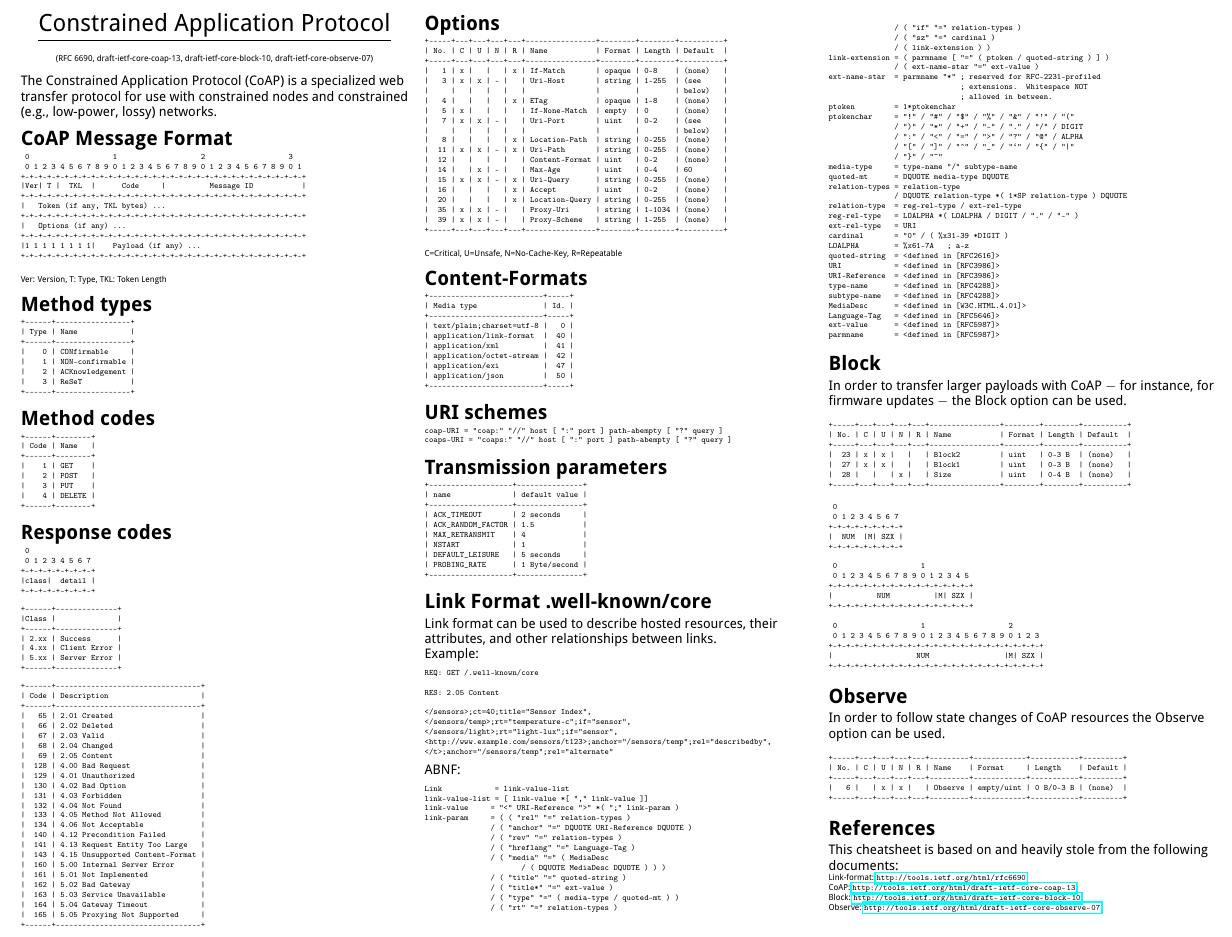
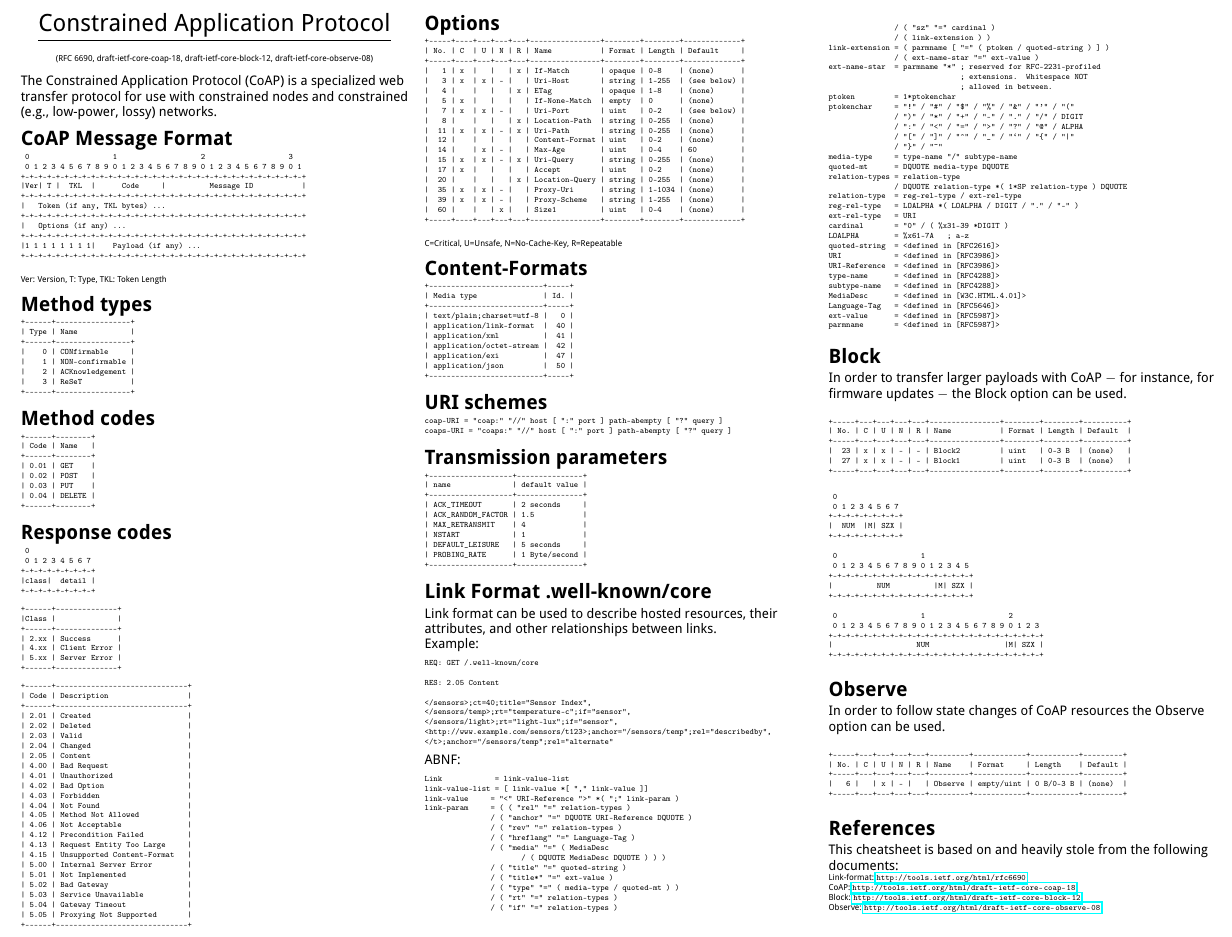
Before and after one commit to markushx/coap-cheatsheet, a LaTeX document (coap-cheatsheet.tex): part of the page, cut so that both start at the same text. Compiled offline with pdfLaTeX; a LaTeX package or settings file that is missing is left out.

Commit message:
Updated to core-coap-18, core-block-12 and core-observe-08

```diff
--- a/coap-cheatsheet.tex
+++ b/coap-cheatsheet.tex
@@ -80,8 +80,8 @@
 \begin{center}
      \Large{\underline{Constrained Application Protocol}} \\
      {\tiny
-       (RFC 6690, draft-ietf-core-coap-13, draft-ietf-core-block-10,
-       draft-ietf-core-observe-07)
+       (RFC 6690, draft-ietf-core-coap-18, draft-ietf-core-block-12,
+       draft-ietf-core-observe-08)
      }
 \end{center}
 
@@ -127,10 +127,10 @@ Ver: Version, T: Type, TKL: Token Length
 +------+--------+
 | Code | Name   |
 +------+--------+
-|    1 | GET    |
-|    2 | POST   |
-|    3 | PUT    |
-|    4 | DELETE |
+| 0.01 | GET    |
+| 0.02 | POST   |
+| 0.03 | PUT    |
+| 0.04 | DELETE |
 +------+--------+
 \end{verbatim}
 }
@@ -161,57 +161,56 @@ Ver: Version, T: Type, TKL: Token Length
 
 {\tiny
 \begin{verbatim}
-+------+---------------------------------+
-| Code | Description                     |
-+------+---------------------------------+
-|   65 | 2.01 Created                    |
-|   66 | 2.02 Deleted                    |
-|   67 | 2.03 Valid                      |
-|   68 | 2.04 Changed                    |
-|   69 | 2.05 Content                    |
-|  128 | 4.00 Bad Request                |
-|  129 | 4.01 Unauthorized               |
-|  130 | 4.02 Bad Option                 |
-|  131 | 4.03 Forbidden                  |
-|  132 | 4.04 Not Found                  |
-|  133 | 4.05 Method Not Allowed         |
-|  134 | 4.06 Not Acceptable             |
-|  140 | 4.12 Precondition Failed        |
-|  141 | 4.13 Request Entity Too Large   |
-|  143 | 4.15 Unsupported Content-Format |
-|  160 | 5.00 Internal Server Error      |
-|  161 | 5.01 Not Implemented            |
-|  162 | 5.02 Bad Gateway                |
-|  163 | 5.03 Service Unavailable        |
-|  164 | 5.04 Gateway Timeout            |
-|  165 | 5.05 Proxying Not Supported     |
-+------+---------------------------------+
++------+------------------------------+
+| Code | Description                  |
++------+------------------------------+
+| 2.01 | Created                      |
+| 2.02 | Deleted                      |
+| 2.03 | Valid                        |
+| 2.04 | Changed                      |
+| 2.05 | Content                      |
+| 4.00 | Bad Request                  |
+| 4.01 | Unauthorized                 |
+| 4.02 | Bad Option                   |
+| 4.03 | Forbidden                    |
+| 4.04 | Not Found                    |
+| 4.05 | Method Not Allowed           |
+| 4.06 | Not Acceptable               |
+| 4.12 | Precondition Failed          |
+| 4.13 | Request Entity Too Large     |
+| 4.15 | Unsupported Content-Format   |
+| 5.00 | Internal Server Error        |
+| 5.01 | Not Implemented              |
+| 5.02 | Bad Gateway                  |
+| 5.03 | Service Unavailable          |
+| 5.04 | Gateway Timeout              |
+| 5.05 | Proxying Not Supported       |
++------+------------------------------+
 \end{verbatim}
 }
 
 \section{Options}
 {\tiny
 \begin{verbatim}
-+-----+---+---+---+---+----------------+--------+--------+----------+
-| No. | C | U | N | R | Name           | Format | Length | Default  |
-+-----+---+---+---+---+----------------+--------+--------+----------+
-|   1 | x |   |   | x | If-Match       | opaque | 0-8    | (none)   |
-|   3 | x | x | - |   | Uri-Host       | string | 1-255  | (see     |
-|     |   |   |   |   |                |        |        | below)   |
-|   4 |   |   |   | x | ETag           | opaque | 1-8    | (none)   |
-|   5 | x |   |   |   | If-None-Match  | empty  | 0      | (none)   |
-|   7 | x | x | - |   | Uri-Port       | uint   | 0-2    | (see     |
-|     |   |   |   |   |                |        |        | below)   |
-|   8 |   |   |   | x | Location-Path  | string | 0-255  | (none)   |
-|  11 | x | x | - | x | Uri-Path       | string | 0-255  | (none)   |
-|  12 |   |   |   |   | Content-Format | uint   | 0-2    | (none)   |
-|  14 |   | x | - |   | Max-Age        | uint   | 0-4    | 60       |
-|  15 | x | x | - | x | Uri-Query      | string | 0-255  | (none)   |
-|  16 |   |   |   | x | Accept         | uint   | 0-2    | (none)   |
-|  20 |   |   |   | x | Location-Query | string | 0-255  | (none)   |
-|  35 | x | x | - |   | Proxy-Uri      | string | 1-1034 | (none)   |
-|  39 | x | x | - |   | Proxy-Scheme   | string | 1-255  | (none)   |
-+-----+---+---+---+---+----------------+--------+--------+----------+
++-----+----+---+---+---+----------------+--------+--------+-------------+
+| No. | C  | U | N | R | Name           | Format | Length | Default     |
++-----+----+---+---+---+----------------+--------+--------+-------------+
+|   1 | x  |   |   | x | If-Match       | opaque | 0-8    | (none)      |
+|   3 | x  | x | - |   | Uri-Host       | string | 1-255  | (see below) |
+|   4 |    |   |   | x | ETag           | opaque | 1-8    | (none)      |
+|   5 | x  |   |   |   | If-None-Match  | empty  | 0      | (none)      |
+|   7 | x  | x | - |   | Uri-Port       | uint   | 0-2    | (see below) |
+|   8 |    |   |   | x | Location-Path  | string | 0-255  | (none)      |
+|  11 | x  | x | - | x | Uri-Path       | string | 0-255  | (none)      |
+|  12 |    |   |   |   | Content-Format | uint   | 0-2    | (none)      |
+|  14 |    | x | - |   | Max-Age        | uint   | 0-4    | 60          |
+|  15 | x  | x | - | x | Uri-Query      | string | 0-255  | (none)      |
+|  17 | x  |   |   |   | Accept         | uint   | 0-2    | (none)      |
+|  20 |    |   |   | x | Location-Query | string | 0-255  | (none)      |
+|  35 | x  | x | - |   | Proxy-Uri      | string | 1-1034 | (none)      |
+|  39 | x  | x | - |   | Proxy-Scheme   | string | 1-255  | (none)      |
+|  60 |    |   | x |   | Size1          | uint   | 0-4    | (none)      |
++-----+----+---+---+---+----------------+--------+--------+-------------+
 \end{verbatim}
 C=Critical, U=Unsafe, N=No-Cache-Key, R=Repeatable
 }
@@ -337,9 +336,8 @@ firmware updates $-$ the Block option can be used.
 +-----+---+---+---+---+----------------+--------+--------+----------+
 | No. | C | U | N | R | Name           | Format | Length | Default  |
 +-----+---+---+---+---+----------------+--------+--------+----------+
-|  23 | x | x |   |   | Block2         | uint   | 0-3 B  | (none)   |
-|  27 | x | x |   |   | Block1         | uint   | 0-3 B  | (none)   |
-|  28 |   |   | x |   | Size           | uint   | 0-4 B  | (none)   |
+|  23 | x | x | - | - | Block2         | uint   | 0-3 B  | (none)   |
+|  27 | x | x | - | - | Block1         | uint   | 0-3 B  | (none)   |
 +-----+---+---+---+---+----------------+--------+--------+----------+
 \end{verbatim}
 }
@@ -375,7 +373,7 @@ can be used.
 +-----+---+---+---+---+---------+------------+-----------+---------+
 | No. | C | U | N | R | Name    | Format     | Length    | Default |
 +-----+---+---+---+---+---------+------------+-----------+---------+
-|   6 |   | x | x |   | Observe | empty/uint | 0 B/0-3 B | (none)  |
+|   6 |   | x | - |   | Observe | empty/uint | 0 B/0-3 B | (none)  |
 +-----+---+---+---+---+---------+------------+-----------+---------+
 \end{verbatim}
 }
@@ -386,9 +384,9 @@ documents:\\
 
 {\tiny
 Link-format: \url{http://tools.ietf.org/html/rfc6690}\\
-CoAP: \url{http://tools.ietf.org/html/draft-ietf-core-coap-13}\\
-Block: \url{http://tools.ietf.org/html/draft-ietf-core-block-10}\\
-Observe: \url{http://tools.ietf.org/html/draft-ietf-core-observe-07}\\
+CoAP: \url{http://tools.ietf.org/html/draft-ietf-core-coap-18}\\
+Block: \url{http://tools.ietf.org/html/draft-ietf-core-block-12}\\
+Observe: \url{http://tools.ietf.org/html/draft-ietf-core-observe-08}\\
 }
 % You can even have references
 %\rule{0.3\linewidth}{0.25pt}
```
Also changed, not shown: README.md, coap-cheatsheet.pdf.
